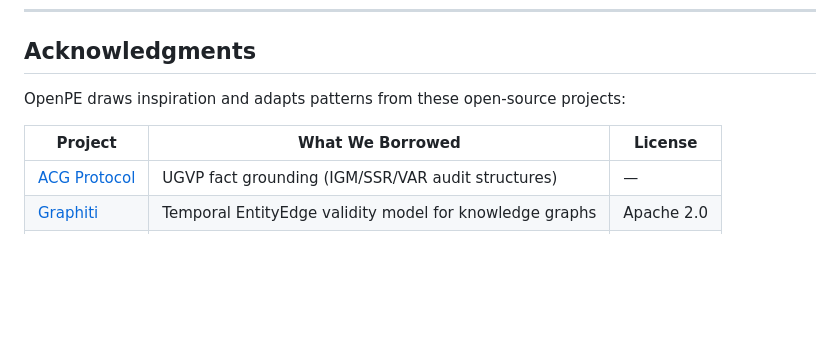
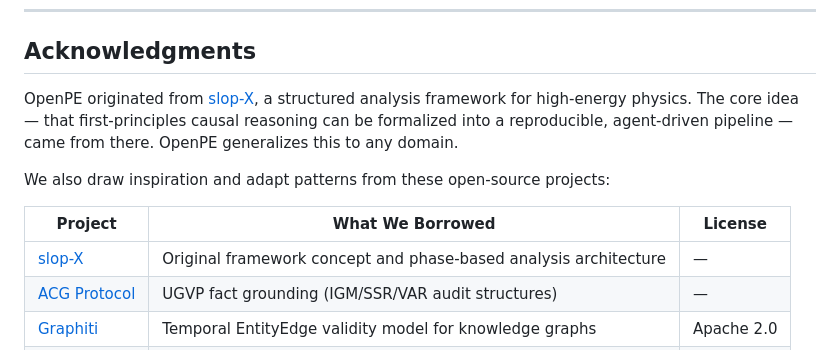
Before and after one commit to xinzhuwang-wxz/OpenPE, a Markdown page: README.md, the part around the change. GitHub-like rendering; blank space fills up the shorter version.

Commit message:
docs: add slop-X as origin project in Acknowledgments
Credit jfc-mit/slop-X as the original framework concept and
inspiration for the phase-based first-principles analysis architecture.

Co-Authored-By: Claude Opus 4.6 (1M context) <noreply@anthropic.com>

```diff
--- a/README.md
+++ b/README.md
@@ -253,10 +253,13 @@ analyses/my_analysis/           # Independent git repo
 
 ## Acknowledgments
 
-OpenPE draws inspiration and adapts patterns from these open-source projects:
+OpenPE originated from [slop-X](https://github.com/jfc-mit/slop-X), a structured analysis framework for high-energy physics. The core idea — that first-principles causal reasoning can be formalized into a reproducible, agent-driven pipeline — came from there. OpenPE generalizes this to any domain.
+
+We also draw inspiration and adapt patterns from these open-source projects:
 
 | Project | What We Borrowed | License |
 |---------|-----------------|---------|
+| [slop-X](https://github.com/jfc-mit/slop-X) | Original framework concept and phase-based analysis architecture | — |
 | [ACG Protocol](https://github.com/acg-team/acg_protocol) | UGVP fact grounding (IGM/SSR/VAR audit structures) | — |
 | [Graphiti](https://github.com/getzep/graphiti) | Temporal EntityEdge validity model for knowledge graphs | Apache 2.0 |
 | [OpenViking](https://github.com/AIsmart-Team/OpenViking) | Memory lifecycle hotness scoring (`sigmoid × recency`) | — |
```
